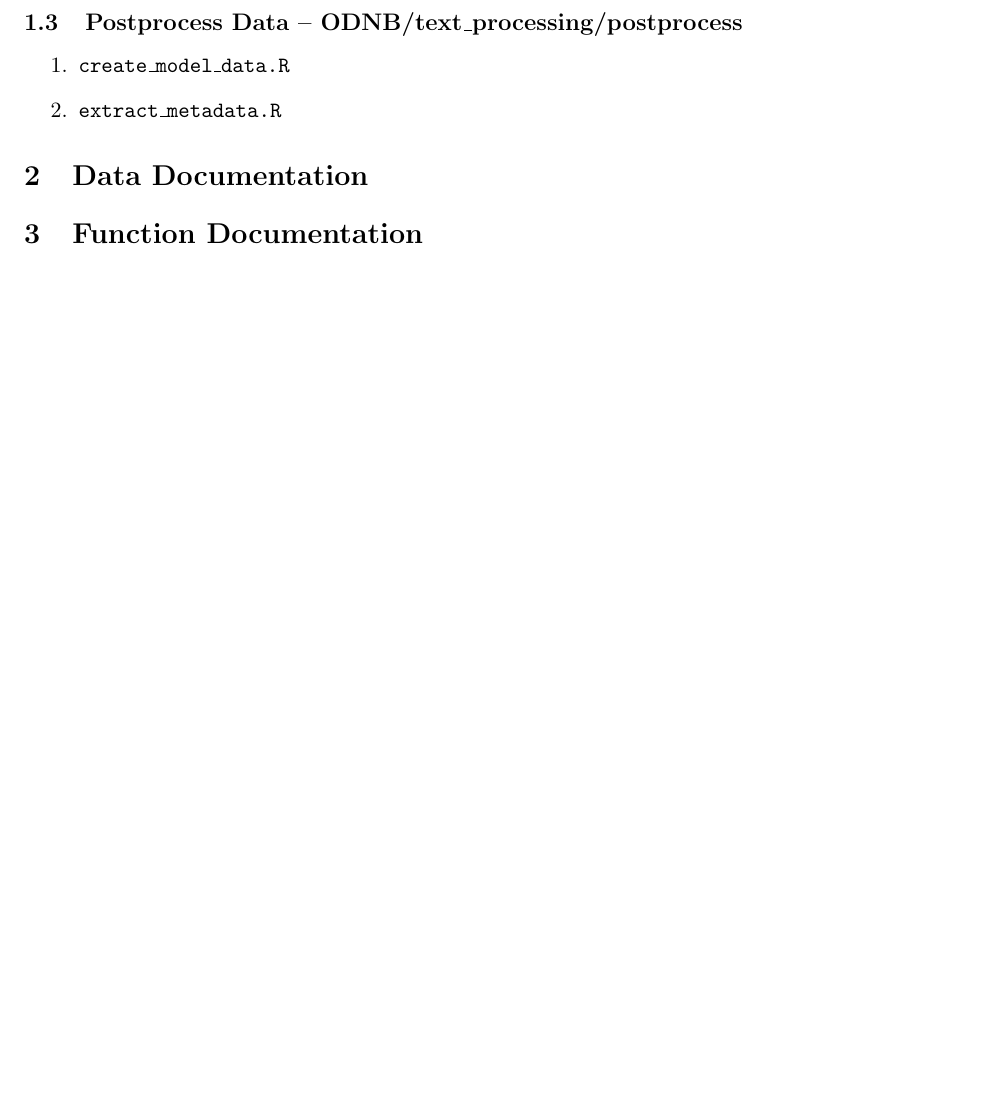
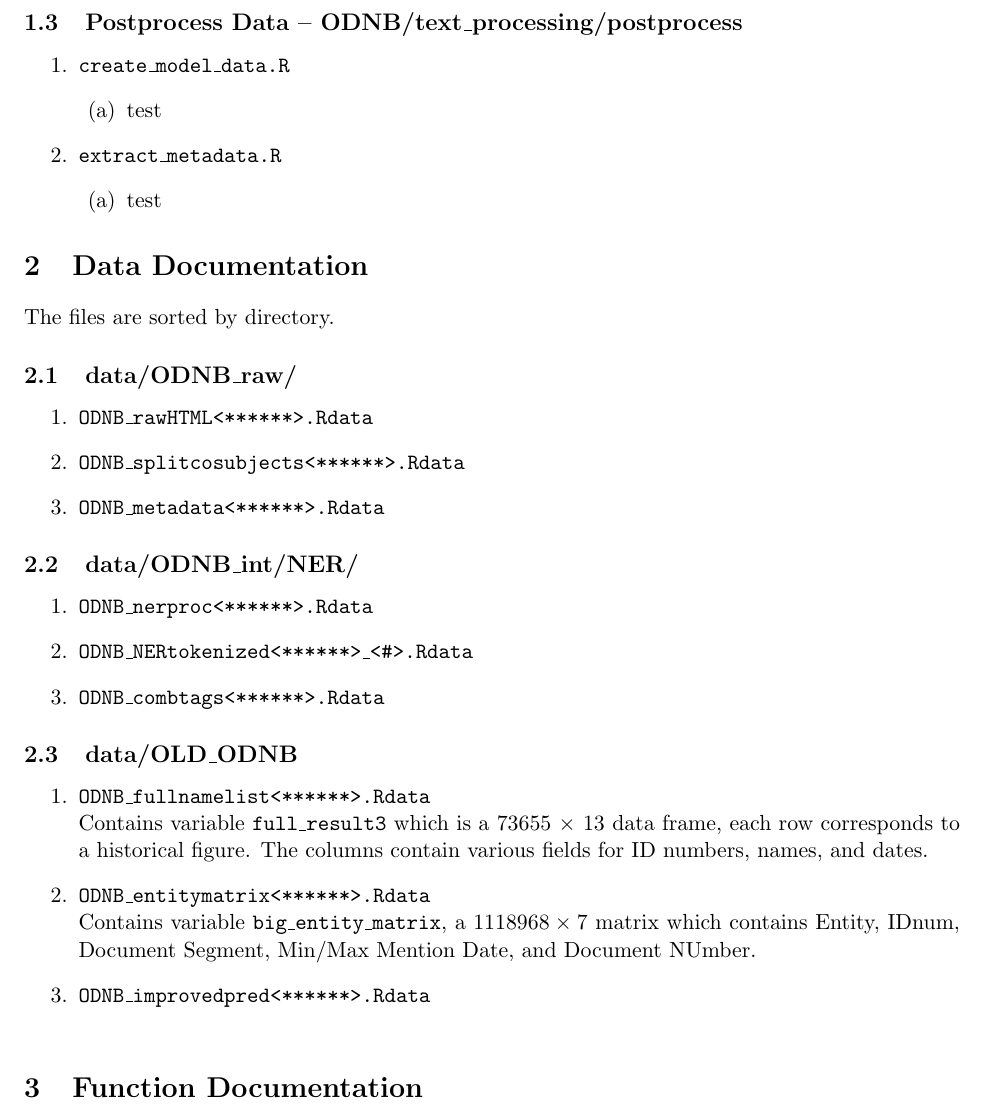
Before and after one commit to sdfb/sdfb_network, a LaTeX document (code_documentation/documentation.tex): part of page 3 of 3, cut so that both start at the same text, the shorter picture padded with empty space. Compiled offline with pdfLaTeX.

Commit message:
update documentation

```diff
--- a/code_documentation/documentation.tex
+++ b/code_documentation/documentation.tex
@@ -83,13 +83,13 @@ Read HTML files into R, store as a list
 \begin{enumerate}
 \item \filename{create\_model\_data.R}
 \begin{enumerate}
-
+\item test
 \end{enumerate}
 
 
 \item \filename{extract\_metadata.R}
 \begin{enumerate}
-
+\item test
 \end{enumerate}
 
 
@@ -99,7 +99,34 @@ Read HTML files into R, store as a list
 
 
 \section{Data Documentation}
+The files are sorted by directory.
 
+\subsection{data/ODNB\_raw/}
+\begin{enumerate}
+\item \filename{ODNB\_rawHTML<******>.Rdata}
+\item \filename{ODNB\_splitcosubjects<******>.Rdata}
+\item \filename{ODNB\_metadata<******>.Rdata}
+\end{enumerate}
+
+\subsection{data/ODNB\_int/NER/}
+\begin{enumerate}
+\item \filename{ODNB\_nerproc<******>.Rdata}
+\item \filename{ODNB\_NERtokenized<******>\_<\#>.Rdata}
+\item \filename{ODNB\_combtags<******>.Rdata}
+\end{enumerate}
+
+
+\subsection{data/OLD\_ODNB}
+\begin{enumerate}
+\item \filename{ODNB\_fullnamelist<******>.Rdata} \\
+Contains variable \texttt{full\_result3} which is a 73655 $\times$ 13 data frame, each row corresponds to a historical figure. The columns contain various fields for ID numbers, names, and dates.
+
+\item \filename{ODNB\_entitymatrix<******>.Rdata} \\
+Contains variable \texttt{big\_entity\_matrix}, a $1118968 \times 7$ matrix which contains Entity, IDnum, Document Segment, Min/Max Mention Date, and Document NUmber.
+
+\item \filename{ODNB\_improvedpred<******>.Rdata} \\
+
+\end{enumerate}
 
 
 \section{Function Documentation}
```
Also changed, not shown: code_documentation/documentation.tex (2 more changed lines).
